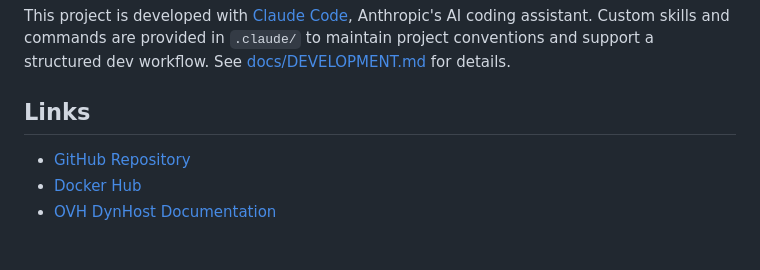
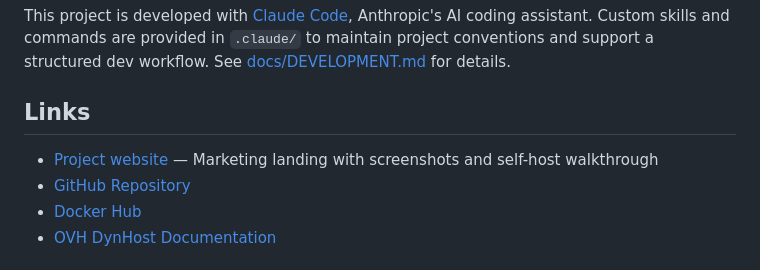
Before and after one commit to cibrandocampo/ovh-dyndns-client, a Markdown page: README.md, the part around the change. Rendered like a GitHub page.

Commit message:
docs: link the project landing page from the README
Adds an entry to the Links section pointing at the GitHub Pages
landing (`https://cibrandocampo.github.io/ovh-dyndns-client/`). The
landing itself ships in a follow-up PR (Astro + Tailwind, mirroring
nudge's `site/`). The link returns 404 until that PR lands and the
deploy workflow runs once.

```diff
--- a/README.md
+++ b/README.md
@@ -136,6 +136,7 @@ This project is developed with [Claude Code](https://claude.ai/code), Anthropic'
 
 ## Links
 
+- [Project website](https://cibrandocampo.github.io/ovh-dyndns-client/) — Marketing landing with screenshots and self-host walkthrough
 - [GitHub Repository](https://github.com/cibrandocampo/ovh-dyndns-client)
 - [Docker Hub](https://hub.docker.com/r/cibrandocampo/ovh-dyndns-client)
 - [OVH DynHost Documentation](https://docs.ovh.com/gb/en/domains/hosting_dynhost/)
```
